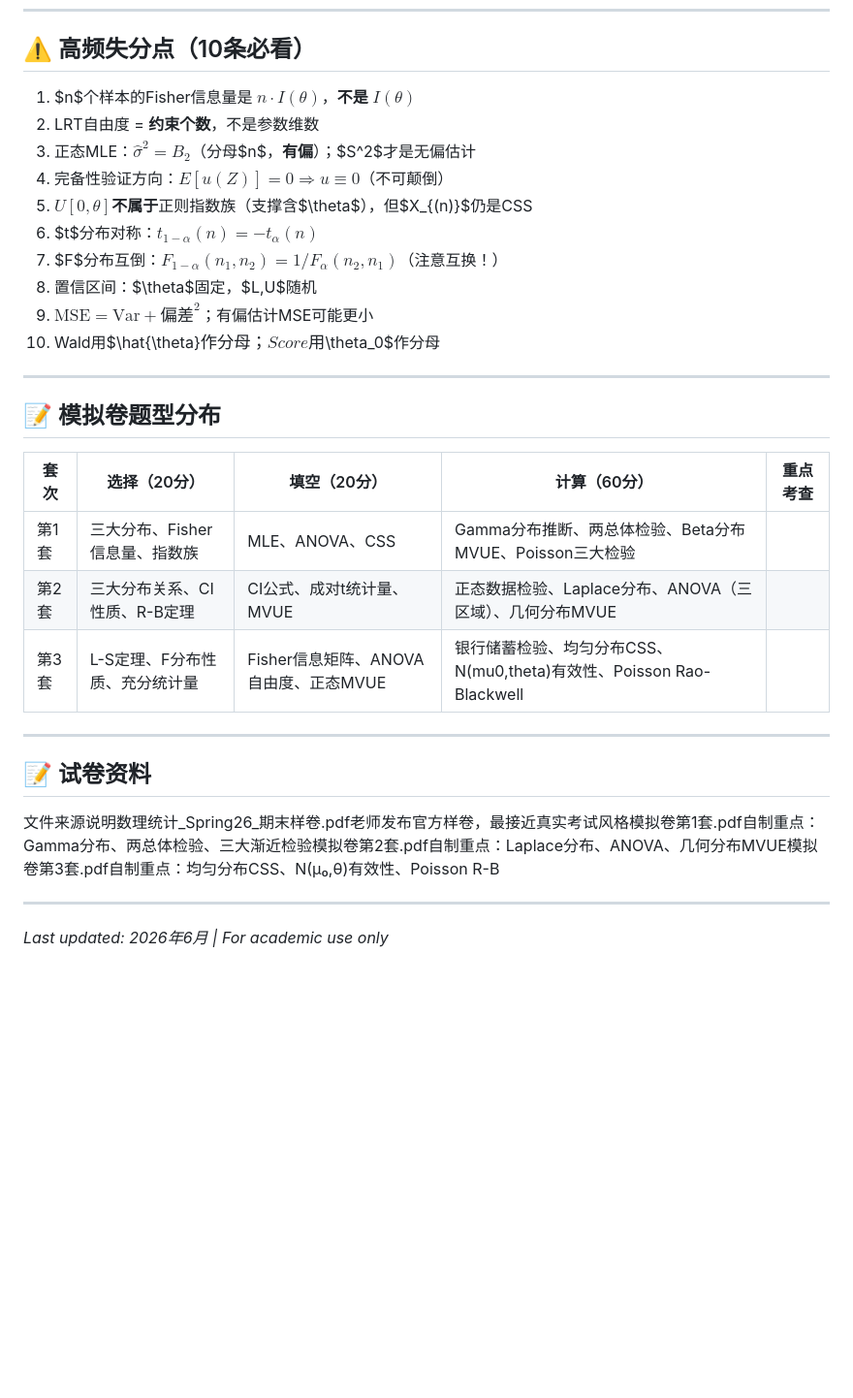
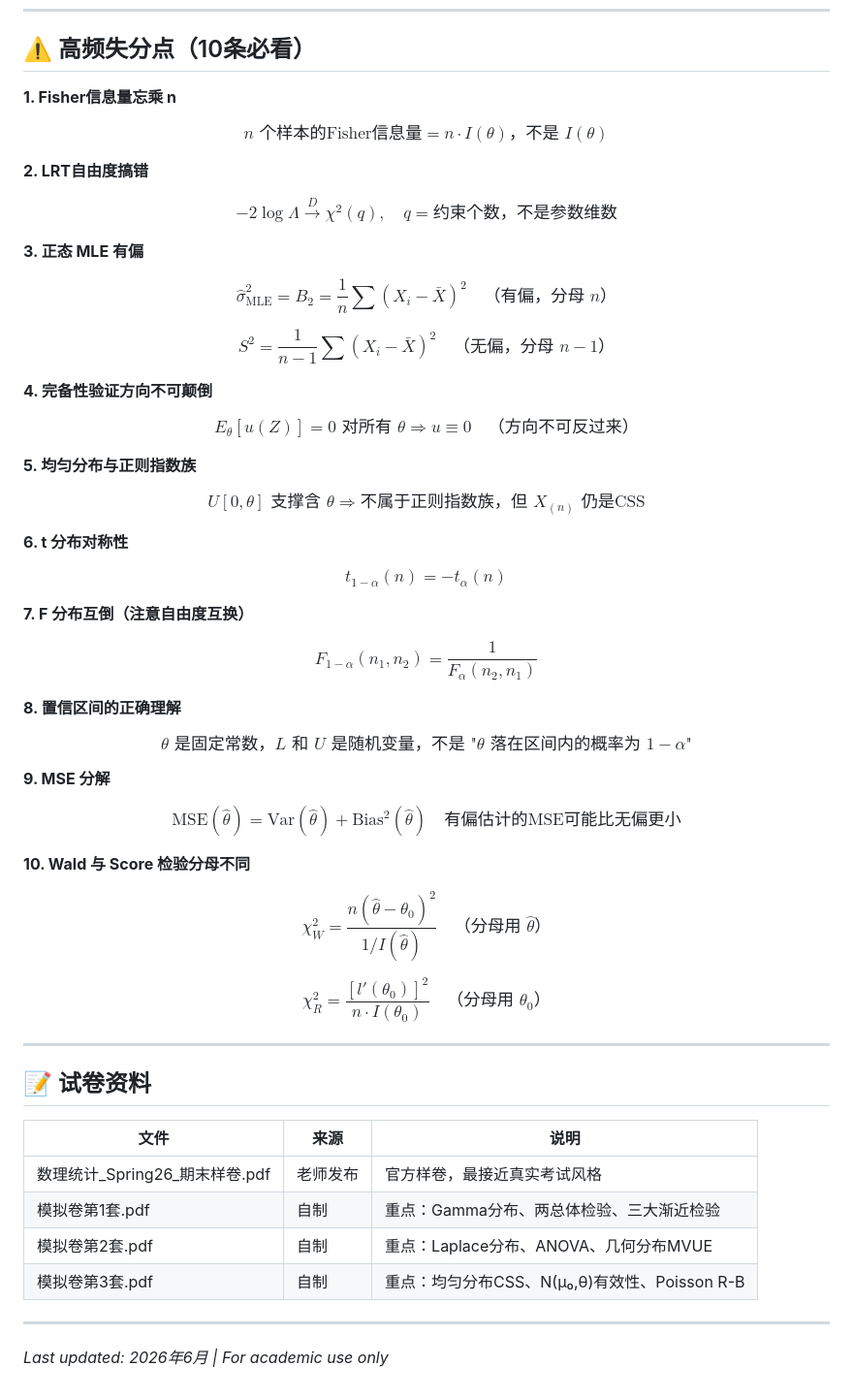
Before and after one commit to sjsj20060407-droid/SUFE-notes-calculus, a Markdown page: README.md, the part around one of its changes. Shown at 97% size. Drawn GitHub-style; blank space fills up the shorter version.

```diff
--- a/README.md
+++ b/README.md
@@ -52,31 +51,61 @@ SUFE-notes-calculus/
 
 ## ⚠️ 高频失分点（10条必看）
 
-1. $n$个样本的Fisher信息量是 $n\cdot I(\theta)$，**不是** $I(\theta)$
-2. LRT自由度 = **约束个数**，不是参数维数
-3. 正态MLE：$\hat{\sigma}^2 = B_2$（分母$n$，**有偏**）；$S^2$才是无偏估计
-4. 完备性验证方向：$E[u(Z)]=0 \Rightarrow u\equiv 0$（不可颠倒）
-5. $U[0,\theta]$**不属于**正则指数族（支撑含$\theta$），但$X_{(n)}$仍是CSS
-6. $t$分布对称：$t_{1-\alpha}(n) = -t_\alpha(n)$
-7. $F$分布互倒：$F_{1-\alpha}(n_1,n_2) = 1/F_\alpha(n_2,n_1)$（注意互换！）
-8. 置信区间：$\theta$固定，$L,U$随机
-9. $\text{MSE} = \text{Var} + \text{偏差}^2$；有偏估计MSE可能更小
-10. Wald用$\hat{\theta}$作分母；Score用$\theta_0$作分母
+**1. Fisher信息量忘乘 n**
+
+$$n \text{ 个样本的Fisher信息量} = n \cdot I(\theta) \text{，不是 } I(\theta)$$
+
+**2. LRT自由度搞错**
+
+$$-2\log\Lambda \xrightarrow{D} \chi^2(q), \quad q = \text{约束个数，不是参数维数}$$
+
+**3. 正态 MLE 有偏**
+
+$$\hat{\sigma}^2_{\text{MLE}} = B_2 = \frac{1}{n}\sum(X_i-\bar{X})^2 \quad \text{（有偏，分母 } n \text{）}$$
+
+$$S^2 = \frac{1}{n-1}\sum(X_i-\bar{X})^2 \quad \text{（无偏，分母 } n-1 \text{）}$$
+
+**4. 完备性验证方向不可颠倒**
+
+$$E_\theta[u(Z)] = 0 \text{ 对所有 } \theta \Rightarrow u \equiv 0 \quad \text{（方向不可反过来）}$$
+
+**5. 均匀分布与正则指数族**
+
+$$U[0,\theta] \text{ 支撑含 } \theta \Rightarrow \text{不属于正则指数族，但 } X_{(n)} \text{ 仍是CSS}$$
+
+**6. t 分布对称性**
+
+$$t_{1-\alpha}(n) = -t_{\alpha}(n)$$
+
+**7. F 分布互倒（注意自由度互换）**
+
+$$F_{1-\alpha}(n_1, n_2) = \frac{1}{F_{\alpha}(n_2, n_1)}$$
+
+**8. 置信区间的正确理解**
+
+$$\theta \text{ 是固定常数，} L \text{ 和 } U \text{ 是随机变量，不是 "}\theta\text{ 落在区间内的概率为 }1-\alpha\text{"}$$
+
+**9. MSE 分解**
+
+$$\text{MSE}(\hat{\theta}) = \text{Var}(\hat{\theta}) + \text{Bias}^2(\hat{\theta}) \quad \text{有偏估计的MSE可能比无偏更小}$$
+
+**10. Wald 与 Score 检验分母不同**
+
+$$\chi^2_W = \frac{n(\hat{\theta}-\theta_0)^2}{1/I(\hat{\theta})} \quad \text{（分母用 } \hat{\theta} \text{）}$$
+
+$$\chi^2_R = \frac{[l'(\theta_0)]^2}{n \cdot I(\theta_0)} \quad \text{（分母用 } \theta_0 \text{）}$$
 
 ---
 
-## 📝 模拟卷题型分布
+## 📝 试卷资料
 
-| 套次 | 选择（20分） | 填空（20分） | 计算（60分） | 重点考查 |
-|------|------------|------------|------------|---------|
-| 第1套 | 三大分布、Fisher信息量、指数族 | MLE、ANOVA、CSS | Gamma分布推断、两总体检验、Beta分布MVUE、Poisson三大检验 |
-| 第2套 | 三大分布关系、CI性质、R-B定理 | CI公式、成对t统计量、MVUE | 正态数据检验、Laplace分布、ANOVA（三区域）、几何分布MVUE |
-| 第3套 | L-S定理、F分布性质、充分统计量 | Fisher信息矩阵、ANOVA自由度、正态MVUE | 银行储蓄检验、均匀分布CSS、N(mu0,theta)有效性、Poisson Rao-Blackwell |
+| 文件 | 来源 | 说明 |
+|------|------|------|
+| 数理统计_Spring26_期末样卷.pdf | 老师发布 | 官方样卷，最接近真实考试风格 |
+| 模拟卷第1套.pdf | 自制 | 重点：Gamma分布、两总体检验、三大渐近检验 |
+| 模拟卷第2套.pdf | 自制 | 重点：Laplace分布、ANOVA、几何分布MVUE |
+| 模拟卷第3套.pdf | 自制 | 重点：均匀分布CSS、N(μ₀,θ)有效性、Poisson R-B |
 
 ---
-## 📝 试卷资料
 
-文件来源说明数理统计_Spring26_期末样卷.pdf老师发布官方样卷，最接近真实考试风格模拟卷第1套.pdf自制重点：Gamma分布、两总体检验、三大渐近检验模拟卷第2套.pdf自制重点：Laplace分布、ANOVA、几何分布MVUE模拟卷第3套.pdf自制重点：均匀分布CSS、N(μ₀,θ)有效性、Poisson R-B
-
----
 *Last updated: 2026年6月 | For academic use only*
```
Also changed, not shown: other parts of README.md (+2 -3 lines).
